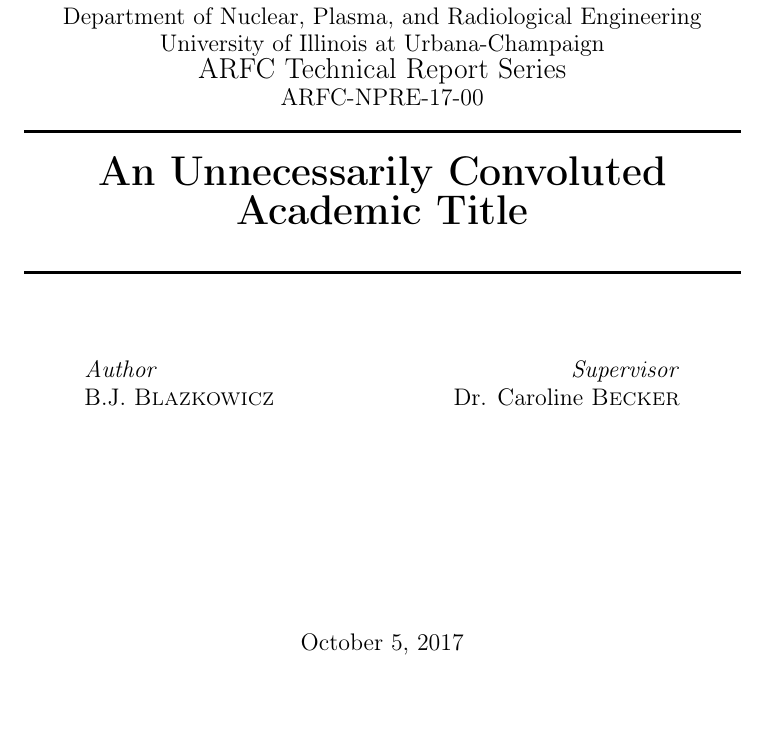
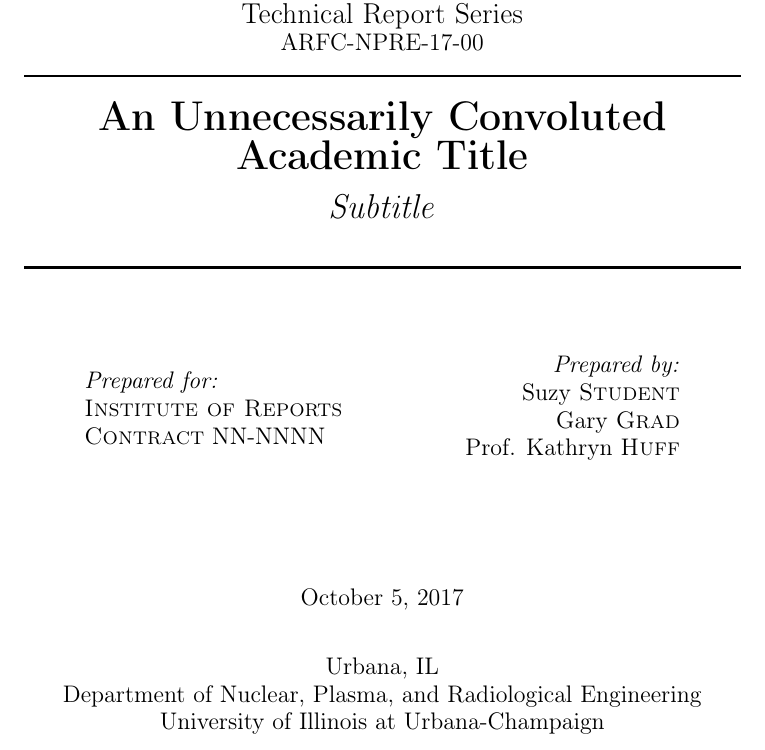
Before and after one commit to arfc/2019-dotson-inception-ans, a LaTeX document (title.tex): part of the page, cut so that both start at the same text, the shorter picture padded with empty space. Compiled offline with pdfLaTeX.

Commit message:
minor formatting

```diff
--- a/title.tex
+++ b/title.tex
@@ -81,10 +92,8 @@
         \textsc{\Large Advanced Reactors and Fuel Cycles Group}\\
-        {\large Department of Nuclear, Plasma, and Radiological Engineering\\
-        University of Illinois at Urbana-Champaign}\\ % Issuing Instituion
-
-        {\Large ARFC Technical Report Series}\\ % Report Series
+        {\Large Technical Report Series}\\ % Report Series
 
 	{\large ARFC-NPRE-17-00}\\ % Report number
+
 
 	%------------------------------------------------
 	%	Title
@@ -95,6 +104,7 @@
 
 	{\huge\bfseries An Unnecessarily Convoluted Academic Title}\\[0.4cm] % Title of your document
 
+        {\LARGE\textit{Subtitle}}\\[0.4cm] % Subtitle
 	\HRule\\[1.5cm]
 
 	%------------------------------------------------
@@ -104,16 +114,19 @@
 	\begin{minipage}{0.4\textwidth}
 		\begin{flushleft}
 			\large
-			\textit{Author}\\
-			B.J. \textsc{Blazkowicz} % Your name
-		\end{flushleft}
+			\textit{Prepared for:}\\
+			\textsc{Institute of Reports}\\ %
+                        \textsc{Contract} NN-NNNN\\ %
+                \end{flushleft}
 	\end{minipage}
 	~
 	\begin{minipage}{0.4\textwidth}
 		\begin{flushright}
 			\large
-			\textit{Supervisor}\\
-			Dr. Caroline \textsc{Becker} % Supervisor's name
+			\textit{Prepared by:}\\
+			Suzy \textsc{Student}\\ %
+			Gary \textsc{Grad}\\ %
+			Prof. Kathryn \textsc{Huff} %
 		\end{flushright}
 	\end{minipage}
 
@@ -127,9 +140,13 @@
 
 	\vfill\vfill\vfill % Position the date 3/4 down the remaining page
 
-	{\large\today} % Date, change the \today to a set date if you want to be precise
+	{\large\today}\\ % Date, change the \today to a set date if you want to be precise
+        \vfill
+	%------------------------------------------------
+	%	Place
+	%------------------------------------------------
+	{\large Urbana, IL}\\ % Place
+        {\large Department of Nuclear, Plasma, and Radiological Engineering\\
+        University of Illinois at Urbana-Champaign}\\ % Issuing Instituion
 
-	%------------------------------------------------
-	%	Logo
-	%------------------------------------------------
 
```
Also changed, not shown: title.tex (15 more changed lines).
